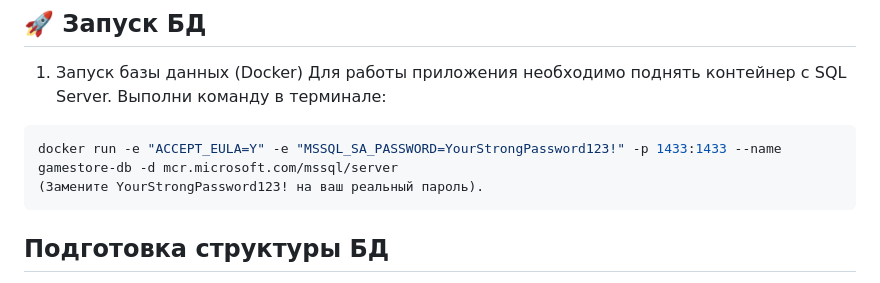
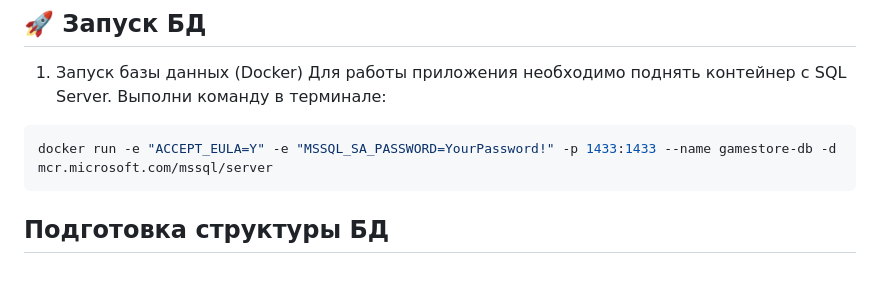
Before and after one commit to ArcadeUE4/Norbit.Practice.Csharp.Ushkalov, a Markdown page: DBWork/README.md, the part around the change. GitHub-like rendering.

````diff
--- a/DBWork/README.md
+++ b/DBWork/README.md
@@ -13,8 +13,7 @@
 Для работы приложения необходимо поднять контейнер с SQL Server. Выполни команду в терминале:
 
 ```powershell
-docker run -e "ACCEPT_EULA=Y" -e "MSSQL_SA_PASSWORD=YourStrongPassword123!" -p 1433:1433 --name gamestore-db -d mcr.microsoft.com/mssql/server
-(Замените YourStrongPassword123! на ваш реальный пароль).
+docker run -e "ACCEPT_EULA=Y" -e "MSSQL_SA_PASSWORD=YourPassword!" -p 1433:1433 --name gamestore-db -d mcr.microsoft.com/mssql/server
 ```
 ## Подготовка структуры БД
 2. После запуска контейнера выполните SQL-скрипты через SSMS или Azure Data Studio:
````
